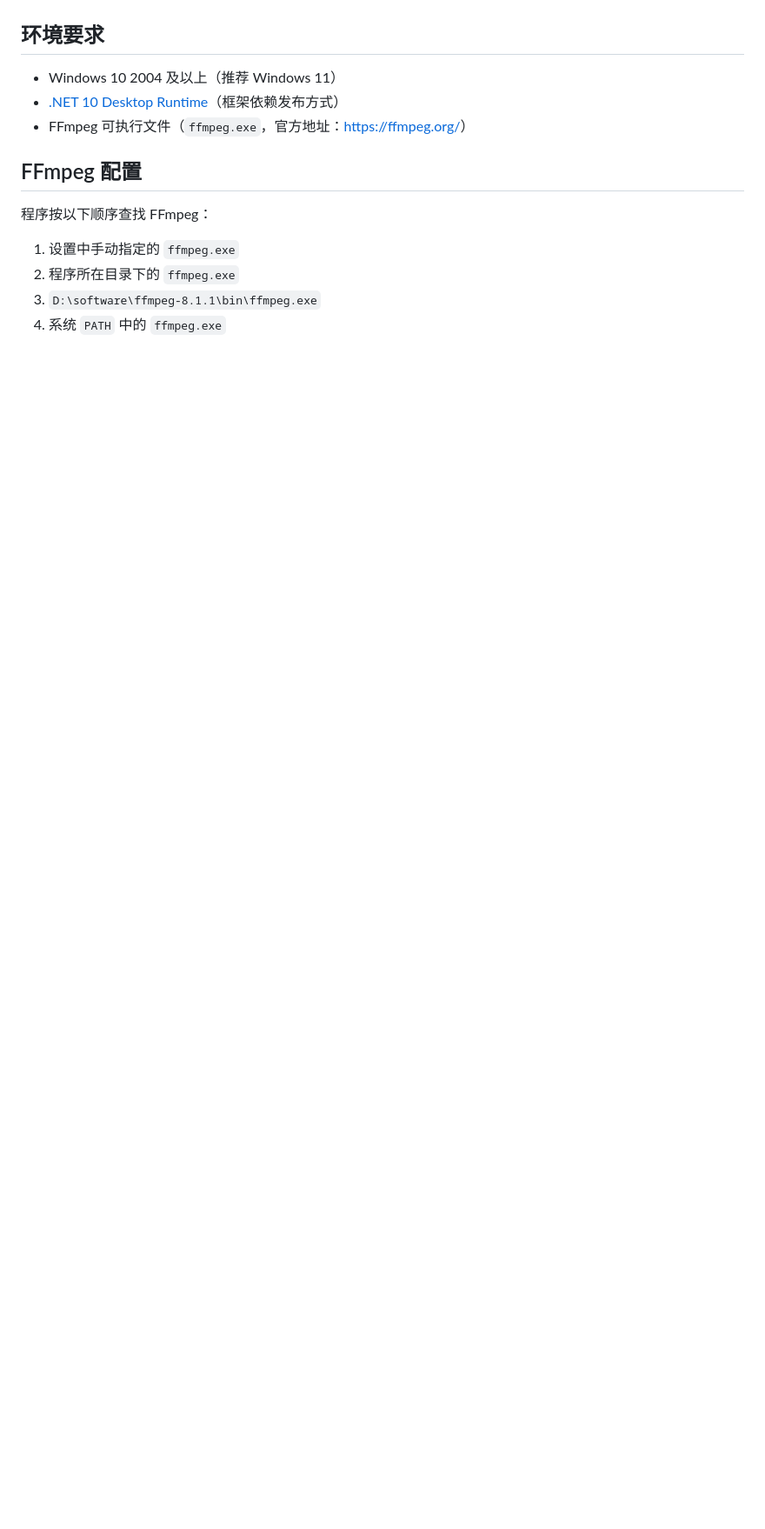
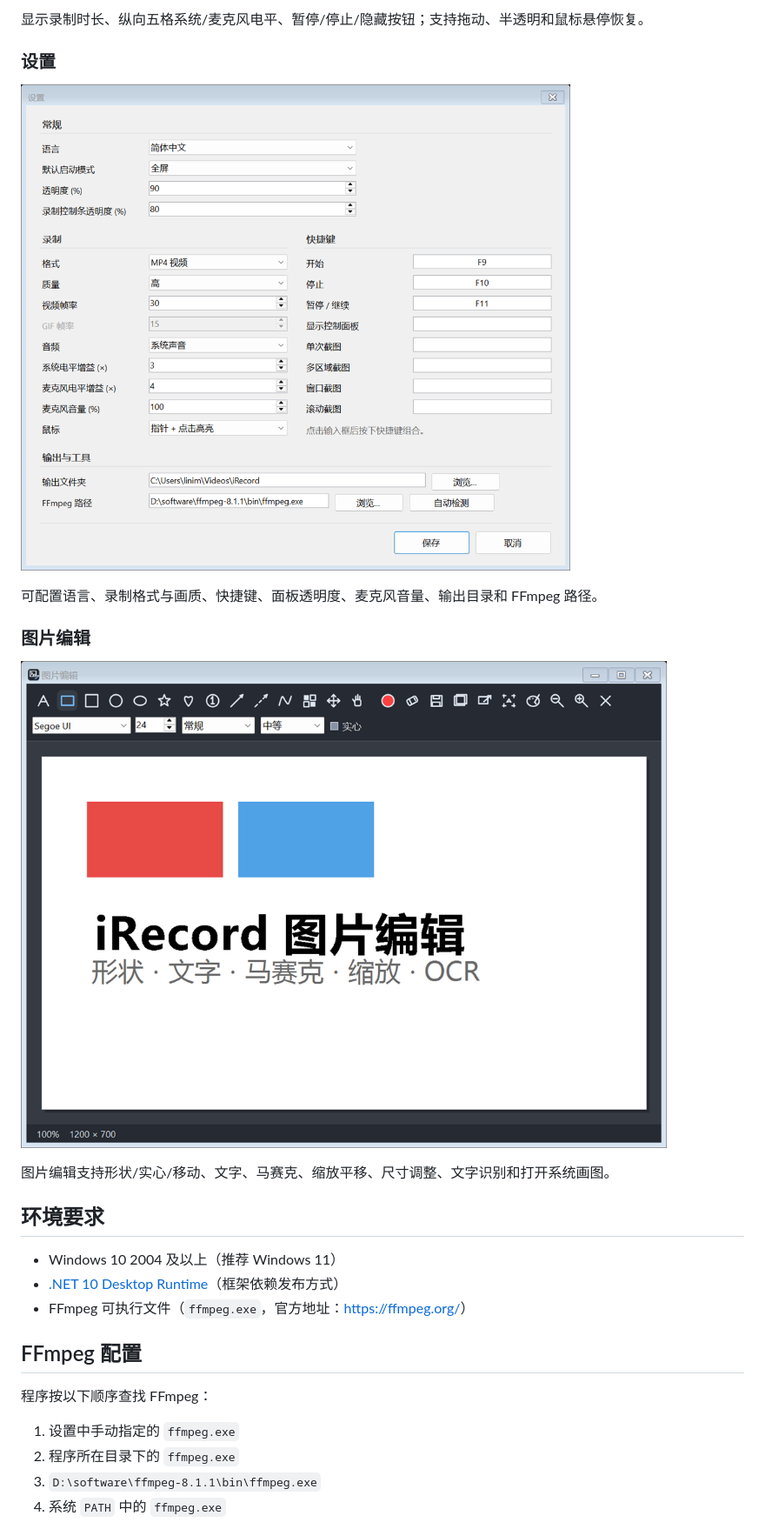
Before and after one commit to linimbus/iRecord, a Markdown page: README.md, the part around one of its changes. Shown at 87% size. GitHub-like rendering; pictures changed too: docs/images/image-editor.png (added), docs/images/settings.png (added); blank space fills up the shorter version.

```diff
--- a/README.md
+++ b/README.md
@@ -29,3 +43,16 @@
+显示录制时长、纵向五格系统/麦克风电平、暂停/停止/隐藏按钮；支持拖动、半透明和鼠标悬停恢复。
+
+### 设置
+
+![设置](docs/images/settings.png)
+
+可配置语言、录制格式与画质、快捷键、面板透明度、麦克风音量、输出目录和 FFmpeg 路径。
+
+### 图片编辑
+
+![图片编辑](docs/images/image-editor.png)
+
+图片编辑支持形状/实心/移动、文字、马赛克、缩放平移、尺寸调整、文字识别和打开系统画图。
 
 ## 环境要求
 
```
Also changed, not shown: other parts of README.md (+19 -5 lines), README_en.md (+6 -5 lines), docs/images/main-panel.png (added), docs/images/recording-bar.png (added), 9 other files.
